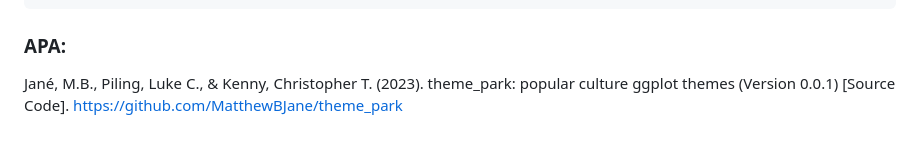
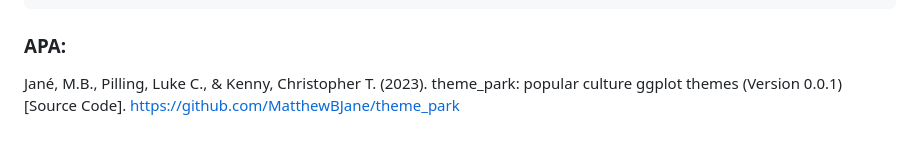
Before and after one commit to MatthewBJane/ThemePark, a Markdown page: README.md, the part around the change. Rendered like a GitHub page.

Commit message:
Update README.md
Spelling correction

```diff
--- a/README.md
+++ b/README.md
@@ -178,6 +178,6 @@ ggplot(data.frame(x = rnorm(100), y = rnorm(100)), aes(x, y)) +
 
 ### APA:
 
-Jané, M.B., Piling, Luke C., & Kenny, Christopher T. (2023). theme_park:
+Jané, M.B., Pilling, Luke C., & Kenny, Christopher T. (2023). theme_park:
 popular culture ggplot themes (Version 0.0.1) \[Source Code\].
 <https://github.com/MatthewBJane/theme_park>
```
